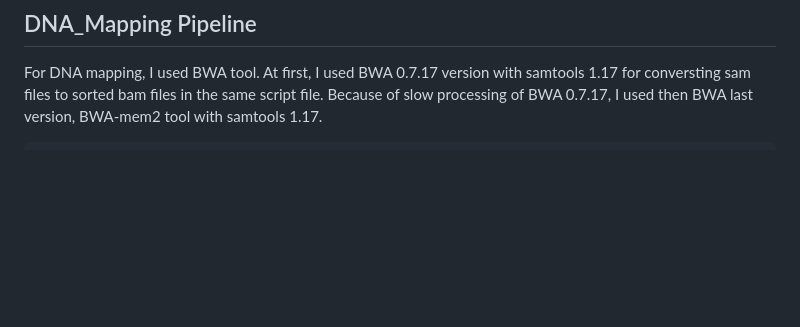
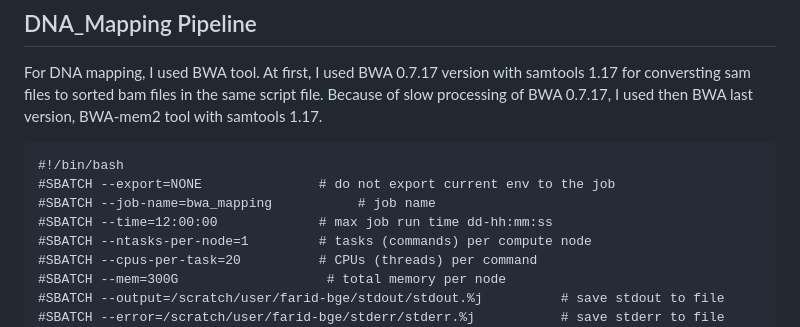
Before and after one commit to FaridPBBGE/Code-Genomics-and-Bioinformatics-Analyses, a Markdown page: README.md, the part around the change. GitHub-like rendering; blank space fills up the shorter version.

```diff
--- a/README.md
+++ b/README.md
@@ -265,6 +265,15 @@ done
 ## DNA_Mapping Pipeline
 For DNA mapping, I used BWA tool. At first, I used BWA 0.7.17 version with samtools 1.17 for conversting sam files to sorted bam files in the same script file. Because of slow processing of BWA 0.7.17, I used then BWA last version, BWA-mem2 tool with samtools 1.17.
 ~~~
+#!/bin/bash
+#SBATCH --export=NONE               # do not export current env to the job
+#SBATCH --job-name=bwa_mapping           # job name
+#SBATCH --time=12:00:00             # max job run time dd-hh:mm:ss
+#SBATCH --ntasks-per-node=1         # tasks (commands) per compute node
+#SBATCH --cpus-per-task=20          # CPUs (threads) per command
+#SBATCH --mem=300G                   # total memory per node
+#SBATCH --output=/scratch/user/farid-bge/stdout/stdout.%j          # save stdout to file
+#SBATCH --error=/scratch/user/farid-bge/stderr/stderr.%j           # save stderr to file
 ## For BWA-mem2
 module purge
 module load GCC/11.3.0
```
